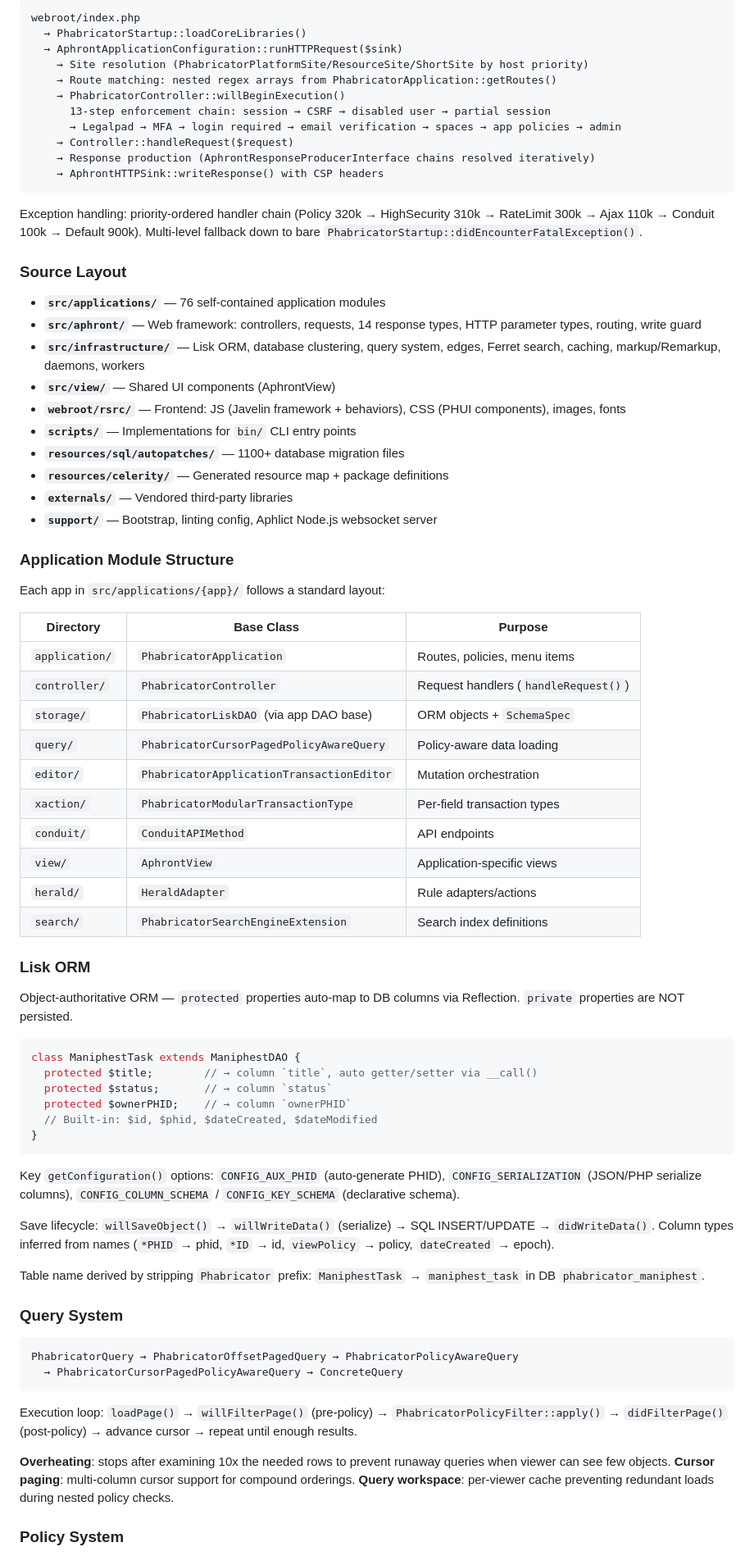
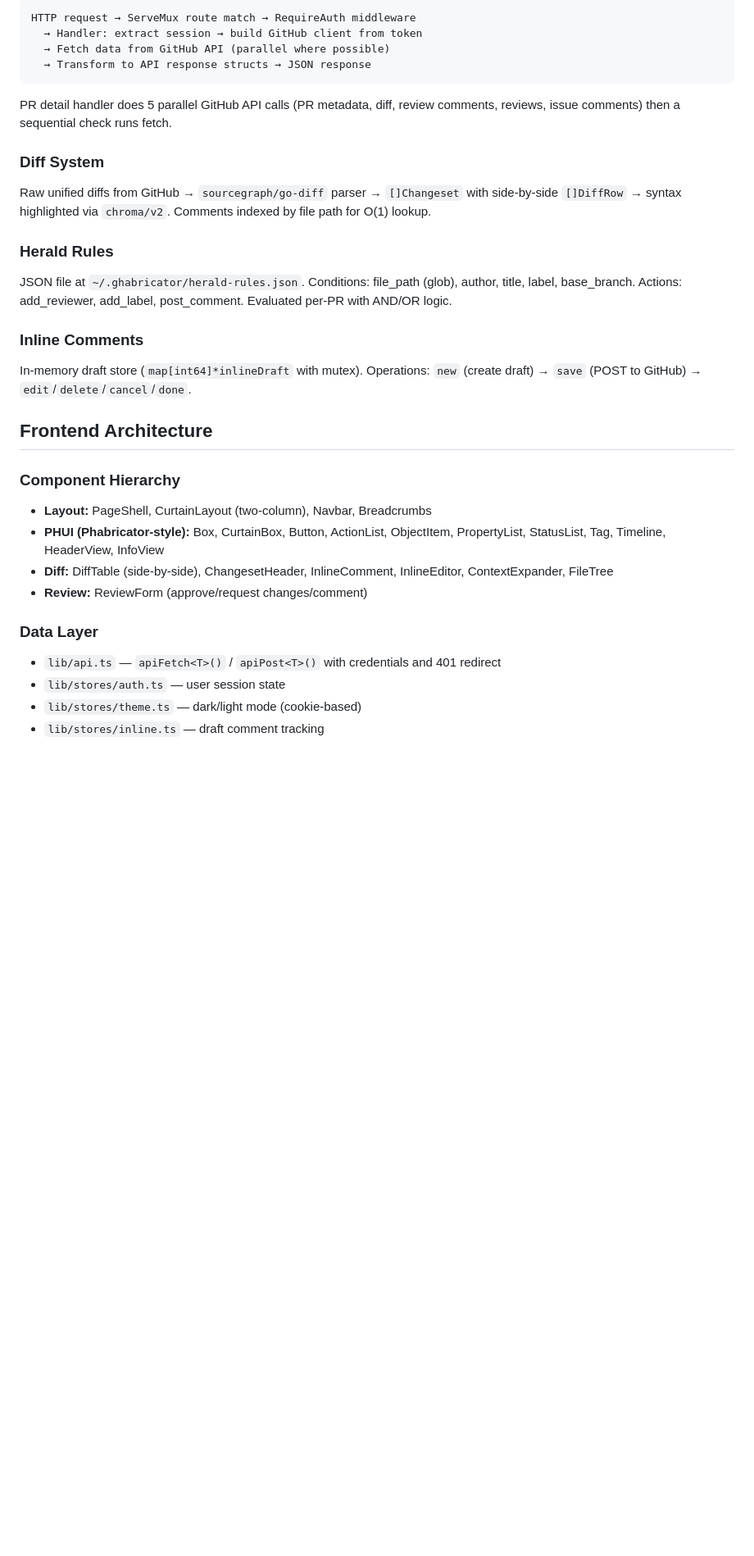
Before and after one commit to nikhilramakrishnan/ghabricator, a Markdown page: CLAUDE.md, the part around one of its changes. Shown at 82% size. GitHub-like rendering; blank space fills up the shorter version.

Commit message:
docs: rewrite CLAUDE.md for Go+SvelteKit project (drop Phabricator PHP references)
Co-Authored-By: Claude Opus 4.6 <noreply@anthropic.com>

````diff
--- a/CLAUDE.md
+++ b/CLAUDE.md
@@ -39,78 +121,32 @@ bin/phd debug <DaemonClass>           # Run single daemon in foreground
 ```
-webroot/index.php
-  → PhabricatorStartup::loadCoreLibraries()
-  → AphrontApplicationConfiguration::runHTTPRequest($sink)
-    → Site resolution (PhabricatorPlatformSite/ResourceSite/ShortSite by host priority)
-    → Route matching: nested regex arrays from PhabricatorApplication::getRoutes()
-    → PhabricatorController::willBeginExecution()
-      13-step enforcement chain: session → CSRF → disabled user → partial session
-      → Legalpad → MFA → login required → email verification → spaces → app policies → admin
-    → Controller::handleRequest($request)
-    → Response production (AphrontResponseProducerInterface chains resolved iteratively)
-    → AphrontHTTPSink::writeResponse() with CSP headers
+HTTP request → ServeMux route match → RequireAuth middleware
+  → Handler: extract session → build GitHub client from token
+  → Fetch data from GitHub API (parallel where possible)
+  → Transform to API response structs → JSON response
 ```
 
-Exception handling: priority-ordered handler chain (Policy 320k → HighSecurity 310k → RateLimit 300k → Ajax 110k → Conduit 100k → Default 900k). Multi-level fallback down to bare `PhabricatorStartup::didEncounterFatalException()`.
+PR detail handler does 5 parallel GitHub API calls (PR metadata, diff, review comments, reviews, issue comments) then a sequential check runs fetch.
 
-### Source Layout
+### Diff System
+Raw unified diffs from GitHub → `sourcegraph/go-diff` parser → `[]Changeset` with side-by-side `[]DiffRow` → syntax highlighted via `chroma/v2`. Comments indexed by file path for O(1) lookup.
 
-- **`src/applications/`** — 76 self-contained application modules
-- **`src/aphront/`** — Web framework: controllers, requests, 14 response types, HTTP parameter types, routing, write guard
-- **`src/infrastructure/`** — Lisk ORM, database clustering, query system, edges, Ferret search, caching, markup/Remarkup, daemons, workers
-- **`src/view/`** — Shared UI components (AphrontView)
-- **`webroot/rsrc/`** — Frontend: JS (Javelin framework + behaviors), CSS (PHUI components), images, fonts
-- **`scripts/`** — Implementations for `bin/` CLI entry points
-- **`resources/sql/autopatches/`** — 1100+ database migration files
-- **`resources/celerity/`** — Generated resource map + package definitions
-- **`externals/`** — Vendored third-party libraries
-- **`support/`** — Bootstrap, linting config, Aphlict Node.js websocket server
+### Herald Rules
+JSON file at `~/.ghabricator/herald-rules.json`. Conditions: file_path (glob), author, title, label, base_branch. Actions: add_reviewer, add_label, post_comment. Evaluated per-PR with AND/OR logic.
 
-### Application Module Structure
+### Inline Comments
+In-memory draft store (`map[int64]*inlineDraft` with mutex). Operations: `new` (create draft) → `save` (POST to GitHub) → `edit`/`delete`/`cancel`/`done`.
 
-Each app in `src/applications/{app}/` follows a standard layout:
+## Frontend Architecture
 
-| Directory | Base Class | Purpose |
-|-----------|-----------|---------|
-| `application/` | `PhabricatorApplication` | Routes, policies, menu items |
-| `controller/` | `PhabricatorController` | Request handlers (`handleRequest()`) |
-| `storage/` | `PhabricatorLiskDAO` (via app DAO base) | ORM objects + `SchemaSpec` |
-| `query/` | `PhabricatorCursorPagedPolicyAwareQuery` | Policy-aware data loading |
-| `editor/` | `PhabricatorApplicationTransactionEditor` | Mutation orchestration |
-| `xaction/` | `PhabricatorModularTransactionType` | Per-field transaction types |
-| `conduit/` | `ConduitAPIMethod` | API endpoints |
-| `view/` | `AphrontView` | Application-specific views |
-| `herald/` | `HeraldAdapter` | Rule adapters/actions |
-| `search/` | `PhabricatorSearchEngineExtension` | Search index definitions |
+### Component Hierarchy
+- **Layout:** PageShell, CurtainLayout (two-column), Navbar, Breadcrumbs
+- **PHUI (Phabricator-style):** Box, CurtainBox, Button, ActionList, ObjectItem, PropertyList, StatusList, Tag, Timeline, HeaderView, InfoView
+- **Diff:** DiffTable (side-by-side), ChangesetHeader, InlineComment, InlineEditor, ContextExpander, FileTree
+- **Review:** ReviewForm (approve/request changes/comment)
 
-### Lisk ORM
+### Data Layer
+- `lib/api.ts` — `apiFetch<T>()` / `apiPost<T>()` with credentials and 401 redirect
+- `lib/stores/auth.ts` — user session state
+- `lib/stores/theme.ts` — dark/light mode (cookie-based)
+- `lib/stores/inline.ts` — draft comment tracking
 
-Object-authoritative ORM — `protected` properties auto-map to DB columns via Reflection. `private` properties are NOT persisted.
-
-```php
-class ManiphestTask extends ManiphestDAO {
-  protected $title;        // → column `title`, auto getter/setter via __call()
-  protected $status;       // → column `status`
-  protected $ownerPHID;    // → column `ownerPHID`
-  // Built-in: $id, $phid, $dateCreated, $dateModified
-}
-```
-
-Key `getConfiguration()` options: `CONFIG_AUX_PHID` (auto-generate PHID), `CONFIG_SERIALIZATION` (JSON/PHP serialize columns), `CONFIG_COLUMN_SCHEMA` / `CONFIG_KEY_SCHEMA` (declarative schema).
-
-Save lifecycle: `willSaveObject()` → `willWriteData()` (serialize) → SQL INSERT/UPDATE → `didWriteData()`. Column types inferred from names (`*PHID` → phid, `*ID` → id, `viewPolicy` → policy, `dateCreated` → epoch).
-
-Table name derived by stripping `Phabricator` prefix: `ManiphestTask` → `maniphest_task` in DB `phabricator_maniphest`.
-
-### Query System
-
-```
-PhabricatorQuery → PhabricatorOffsetPagedQuery → PhabricatorPolicyAwareQuery
-  → PhabricatorCursorPagedPolicyAwareQuery → ConcreteQuery
-```
-
-Execution loop: `loadPage()` → `willFilterPage()` (pre-policy) → `PhabricatorPolicyFilter::apply()` → `didFilterPage()` (post-policy) → advance cursor → repeat until enough results.
-
-**Overheating**: stops after examining 10x the needed rows to prevent runaway queries when viewer can see few objects. **Cursor paging**: multi-column cursor support for compound orderings. **Query workspace**: per-viewer cache preventing redundant loads during nested policy checks.
-
-### Policy System
-
````
Also changed, not shown: other parts of CLAUDE.md (+107 -118 lines).
